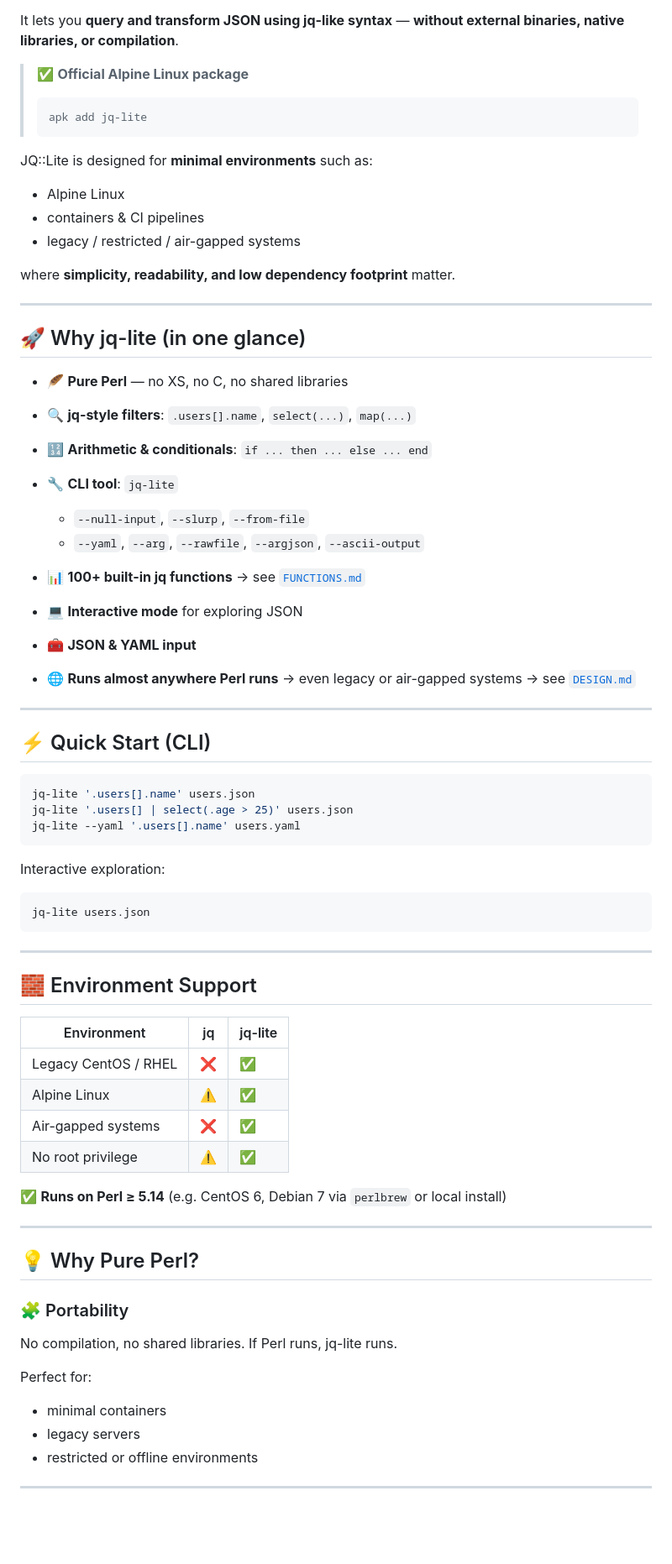
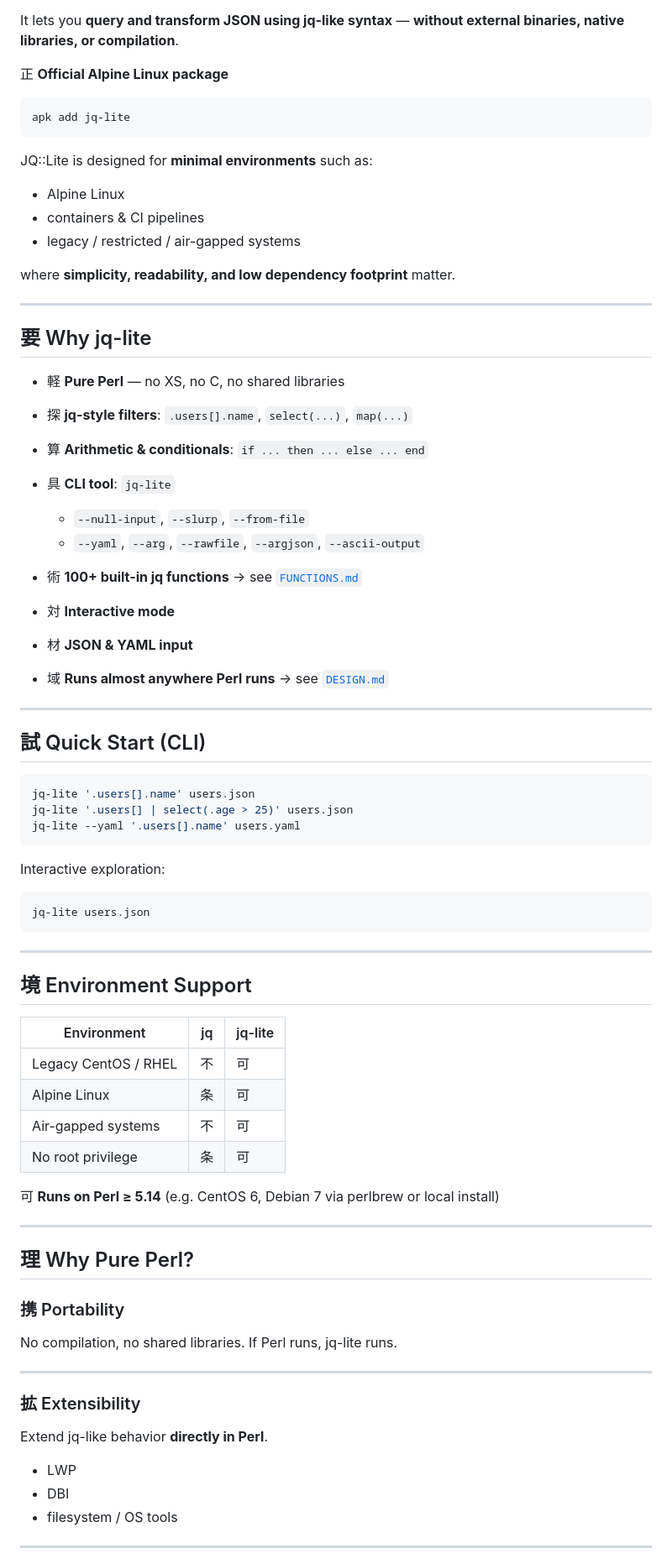
Before and after one commit to kawamurashingo/JQ-Lite, a Markdown page: README.md, the part around the change printed below. Shown: that part at 84% size. Rendered like a GitHub page; blank space fills up the shorter version.

`````diff
--- a/README.md
+++ b/README.md
@@ -17,11 +16,11 @@
 It lets you **query and transform JSON using jq-like syntax**
 — **without external binaries, native libraries, or compilation**.
 
-> ✅ **Official Alpine Linux package**
->
-> ```bash
-> apk add jq-lite
-> ```
+正 **Official Alpine Linux package**
+
+```bash
+apk add jq-lite
+````
 
 JQ::Lite is designed for **minimal environments** such as:
 
@@ -33,26 +32,25 @@ where **simplicity, readability, and low dependency footprint** matter.
 
 ---
 
-## 🚀 Why jq-lite (in one glance)
+## 要 Why jq-lite
 
-* 🪶 **Pure Perl** — no XS, no C, no shared libraries
-* 🔍 **jq-style filters**: `.users[].name`, `select(...)`, `map(...)`
-* 🔢 **Arithmetic & conditionals**: `if ... then ... else ... end`
-* 🔧 **CLI tool**: `jq-lite`
+* 軽 **Pure Perl** — no XS, no C, no shared libraries
+* 探 **jq-style filters**: `.users[].name`, `select(...)`, `map(...)`
+* 算 **Arithmetic & conditionals**: `if ... then ... else ... end`
+* 具 **CLI tool**: `jq-lite`
 
   * `--null-input`, `--slurp`, `--from-file`
   * `--yaml`, `--arg`, `--rawfile`, `--argjson`, `--ascii-output`
-* 📊 **100+ built-in jq functions**
+* 術 **100+ built-in jq functions**
   → see [`FUNCTIONS.md`](FUNCTIONS.md)
-* 💻 **Interactive mode** for exploring JSON
-* 🧰 **JSON & YAML input**
-* 🌐 **Runs almost anywhere Perl runs**
-  → even legacy or air-gapped systems
+* 対 **Interactive mode**
+* 材 **JSON & YAML input**
+* 域 **Runs almost anywhere Perl runs**
   → see [`DESIGN.md`](DESIGN.md)
 
 ---
 
-## ⚡ Quick Start (CLI)
+## 試 Quick Start (CLI)
 
 ```bash
 jq-lite '.users[].name' users.json
@@ -68,32 +66,36 @@ jq-lite users.json
 
 ---
 
-## 🧱 Environment Support
+## 境 Environment Support
 
 | Environment          | jq | jq-lite |
 | -------------------- | -- | ------- |
-| Legacy CentOS / RHEL | ❌  | ✅       |
-| Alpine Linux         | ⚠️ | ✅       |
-| Air-gapped systems   | ❌  | ✅       |
-| No root privilege    | ⚠️ | ✅       |
+| Legacy CentOS / RHEL | 不  | 可       |
+| Alpine Linux         | 条  | 可       |
+| Air-gapped systems   | 不  | 可       |
+| No root privilege    | 条  | 可       |
 
-✅ **Runs on Perl ≥ 5.14**
-(e.g. CentOS 6, Debian 7 via `perlbrew` or local install)
+可 **Runs on Perl ≥ 5.14**
+(e.g. CentOS 6, Debian 7 via perlbrew or local install)
 
 ---
 
-## 💡 Why Pure Perl?
+## 理 Why Pure Perl?
 
-### 🧩 Portability
+### 携 Portability
 
 No compilation, no shared libraries.
 If Perl runs, jq-lite runs.
 
-Perfect for:
+---
 
-* minimal containers
-* legacy servers
-* restricted or offline environments
+### 拡 Extensibility
+
+Extend jq-like behavior **directly in Perl**.
+
+* LWP
+* DBI
+* filesystem / OS tools
 
 ---
 
`````
Also changed, not shown: other parts of README.md (+36 -76 lines).
